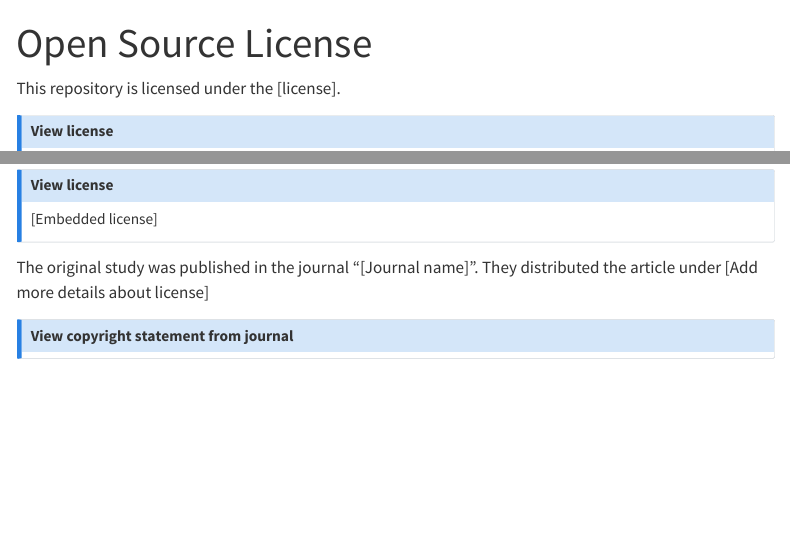
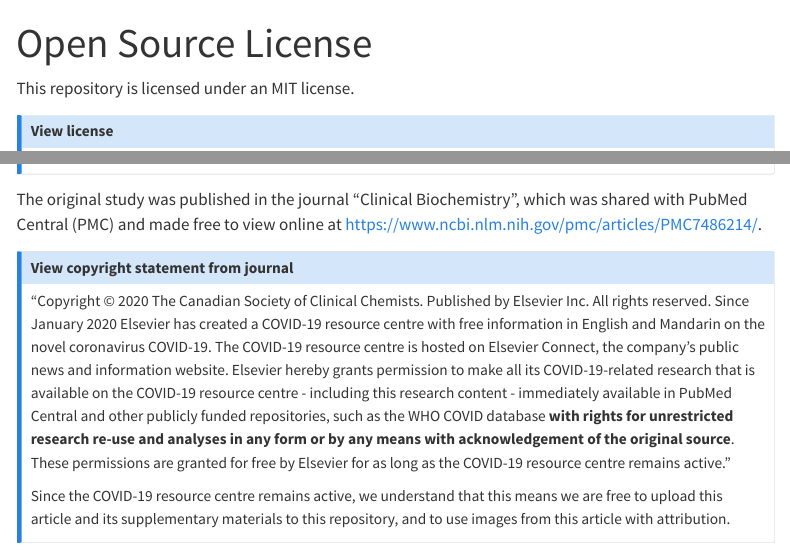
Before and after one commit to pythonhealthdatascience/stars-reproduce-lim-2020, a Quarto document (quarto_site/license.qmd): the page in a window 1100 px wide, from its top, and a second part further down, joined at a grey line. Rendered offline with R 4.5, knitr and Pandoc in place of Quarto, with nearby package versions; menus at the side of the page are left out.

Commit message:
docs(quarto): update license page

```diff
--- a/quarto_site/license.qmd
+++ b/quarto_site/license.qmd
@@ -3,8 +3,7 @@
 bibliography: ../quarto_site/references.bib
 ---
 
-<!-- TODO: Update with appropriate license -->
-This repository is licensed under the [license].
+This repository is licensed under an MIT license.
 
 ::: {.callout-note appearance="minimal" collapse=true}
 
@@ -25,14 +22,15 @@
-[Embedded license]
+{{< include  ../original_study/COVID-roster-simulation/LICENSE >}}
 
 :::
 
-<!-- TODO: Add info about the article license -->
-The original study was published in the journal "[Journal name]". They distributed the article under [Add more details about license]
+The original study was published in the journal "Clinical Biochemistry", which was shared with PubMed Central (PMC) and made free to view online at <https://www.ncbi.nlm.nih.gov/pmc/articles/PMC7486214/>.
 
 ::: {.callout-note appearance="minimal" collapse=true}
 
 ## View copyright statement from journal
 
-<!-- TODO: Add copyright statement -->
+"Copyright © 2020 The Canadian Society of Clinical Chemists. Published by Elsevier Inc. All rights reserved. Since January 2020 Elsevier has created a COVID-19 resource centre with free information in English and Mandarin on the novel coronavirus COVID-19. The COVID-19 resource centre is hosted on Elsevier Connect, the company's public news and information website. Elsevier hereby grants permission to make all its COVID-19-related research that is available on the COVID-19 resource centre - including this research content - immediately available in PubMed Central and other publicly funded repositories, such as the WHO COVID database **with rights for unrestricted research re-use and analyses in any form or by any means with acknowledgement of the original source**. These permissions are granted for free by Elsevier for as long as the COVID-19 resource centre remains active."
+
+Since the COVID-19 resource centre remains active, we understand that this means we are free to upload this article and its supplementary materials to this repository, and to use images from this article with attribution.
 
 :::
```
Also changed, not shown: quarto_site/license.qmd (4 more changed lines).
